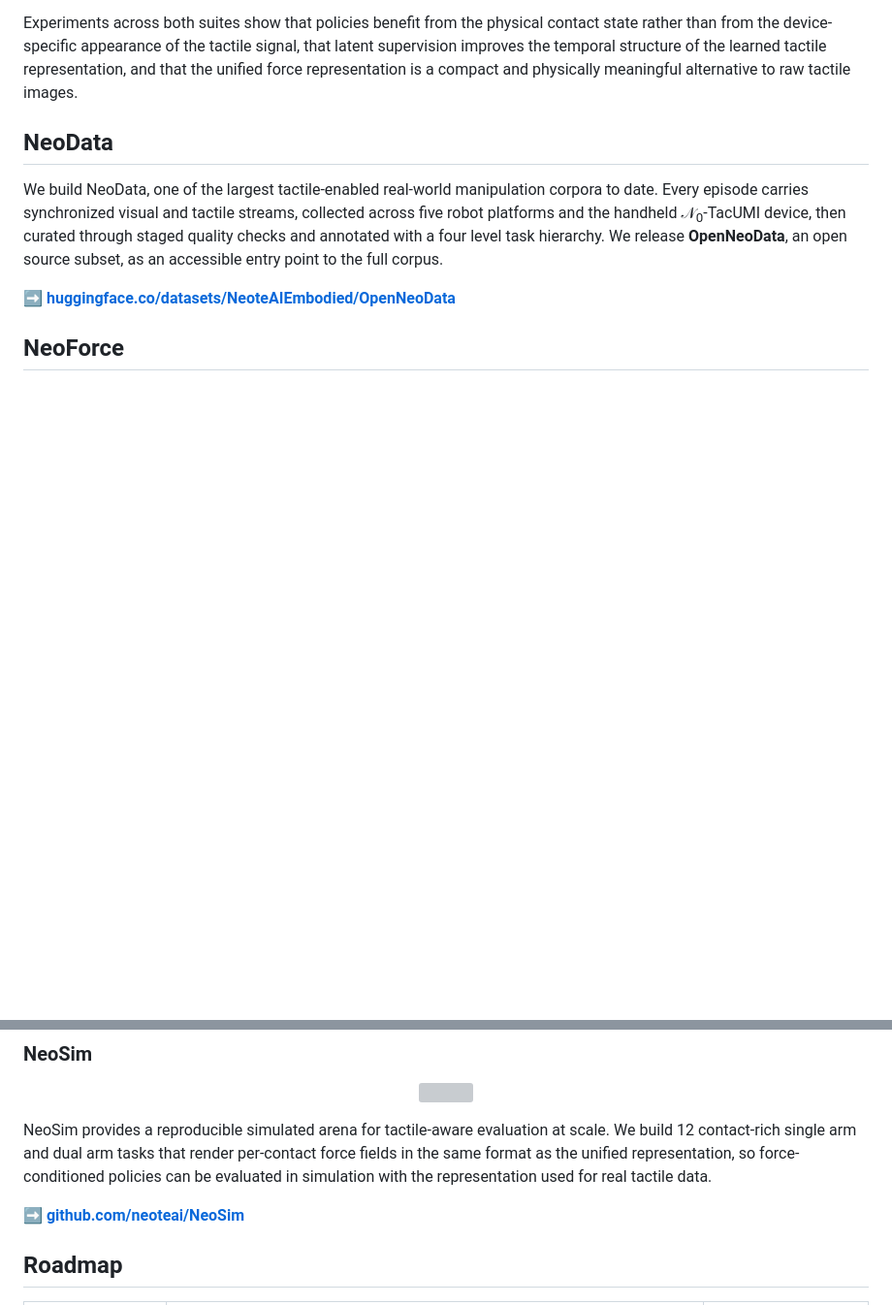
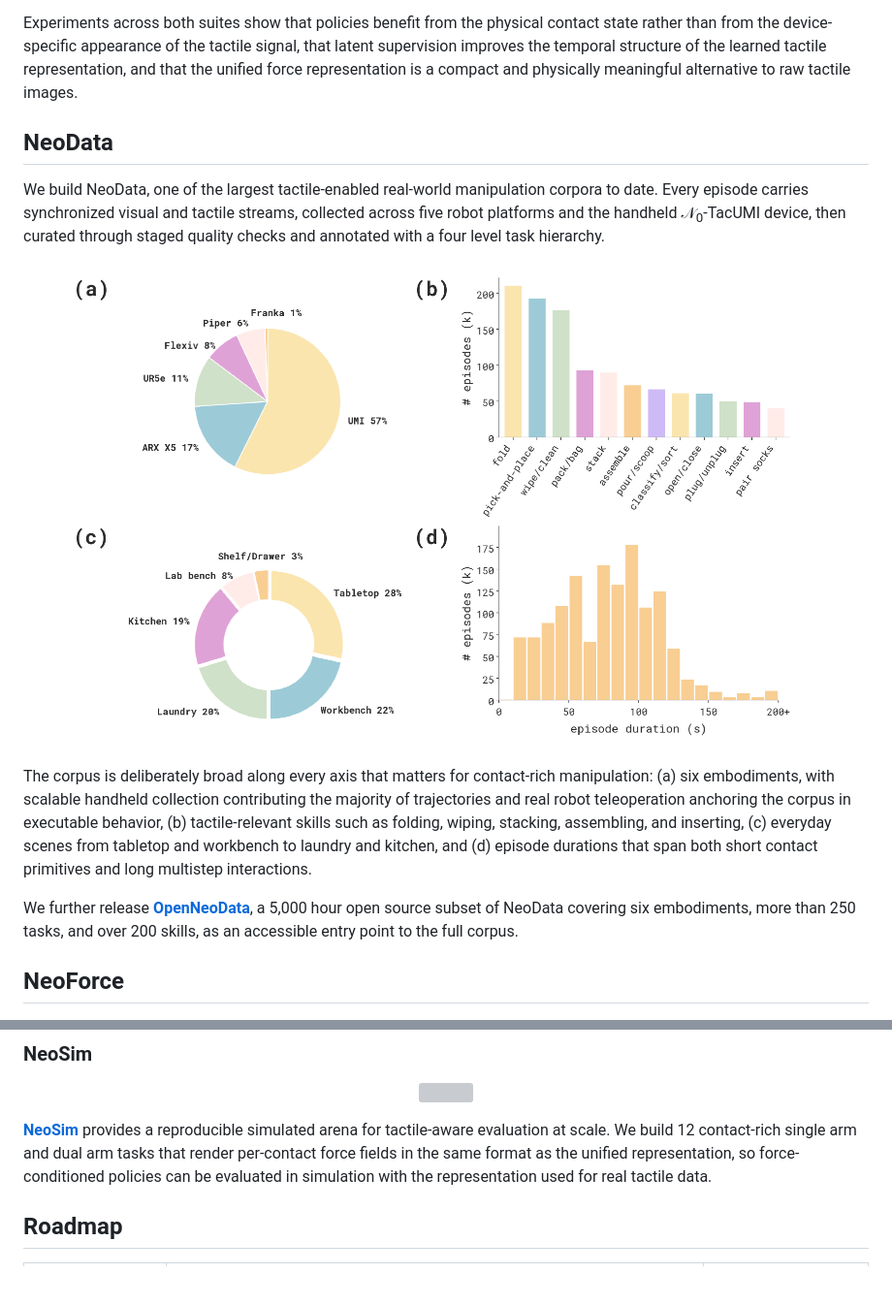
Before and after one commit to neoteai/N0-Foundation, a Markdown page: README.md, 2 parts joined by grey strips. Shown at 97% size. Rendered like a GitHub page; pictures changed too: assets/neodata_statistics.png (added); blank space fills up the shorter version; grey boxes are pictures that could not be loaded.

Commit message:
Add NeoData statistics figure and inline dataset/NeoSim links
Co-Authored-By: Claude Opus 5 (1M context) <noreply@anthropic.com>

```diff
--- a/README.md
+++ b/README.md
@@ -24,9 +24,15 @@ Experiments across both suites show that policies benefit from the physical cont
 
 ## NeoData
 
-We build NeoData, one of the largest tactile-enabled real-world manipulation corpora to date. Every episode carries synchronized visual and tactile streams, collected across five robot platforms and the handheld 𝒩<sub>0</sub>-TacUMI device, then curated through staged quality checks and annotated with a four level task hierarchy. We release **OpenNeoData**, an open source subset, as an accessible entry point to the full corpus.
+We build NeoData, one of the largest tactile-enabled real-world manipulation corpora to date. Every episode carries synchronized visual and tactile streams, collected across five robot platforms and the handheld 𝒩<sub>0</sub>-TacUMI device, then curated through staged quality checks and annotated with a four level task hierarchy.
 
-➡️ **[huggingface.co/datasets/NeoteAIEmbodied/OpenNeoData](https://huggingface.co/datasets/NeoteAIEmbodied/OpenNeoData)**
+<p align="center">
+  <img src="assets/neodata_statistics.png" width="90%">
+</p>
+
+The corpus is deliberately broad along every axis that matters for contact-rich manipulation: (a) six embodiments, with scalable handheld collection contributing the majority of trajectories and real robot teleoperation anchoring the corpus in executable behavior, (b) tactile-relevant skills such as folding, wiping, stacking, assembling, and inserting, (c) everyday scenes from tabletop and workbench to laundry and kitchen, and (d) episode durations that span both short contact primitives and long multistep interactions.
+
+We further release **[OpenNeoData](https://huggingface.co/datasets/NeoteAIEmbodied/OpenNeoData)**, a 5,000 hour open source subset of NeoData covering six embodiments, more than 250 tasks, and over 200 skills, as an accessible entry point to the full corpus.
 
 ## NeoForce
 
@@ -52,9 +58,7 @@ NeoReal measures policy performance under real physical interaction. We define 1
   <img src="assets/neosim.png" width="100%">
 </p>
 
-NeoSim provides a reproducible simulated arena for tactile-aware evaluation at scale. We build 12 contact-rich single arm and dual arm tasks that render per-contact force fields in the same format as the unified representation, so force-conditioned policies can be evaluated in simulation with the representation used for real tactile data.
-
-➡️ **[github.com/neoteai/NeoSim](https://github.com/neoteai/NeoSim)**
+**[NeoSim](https://github.com/neoteai/NeoSim)** provides a reproducible simulated arena for tactile-aware evaluation at scale. We build 12 contact-rich single arm and dual arm tasks that render per-contact force fields in the same format as the unified representation, so force-conditioned policies can be evaluated in simulation with the representation used for real tactile data.
 
 ## Roadmap
 
```
Also changed, not shown: 1 other file.
